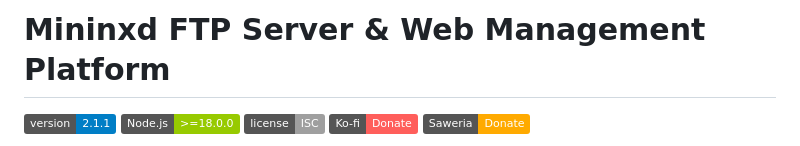
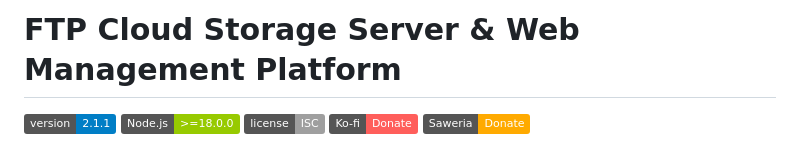
Before and after one commit to mininxd/ftp-cloud-storage, a Markdown page: README.md, the part around the change. Drawn GitHub-style; badges without logos.

Commit message:
Update project title in README.md

```diff
--- a/README.md
+++ b/README.md
@@ -1,4 +1,4 @@
-# Mininxd FTP Server & Web Management Platform
+# FTP Cloud Storage Server & Web Management Platform
 
 [![Version](https://img.shields.io/badge/version-2.1.1-blue.svg)](file:///root/ftp-server/package.json)
 [![Node.js](https://img.shields.io/badge/Node.js-%3E%3D18.0.0-green.svg)](https://nodejs.org)
```
